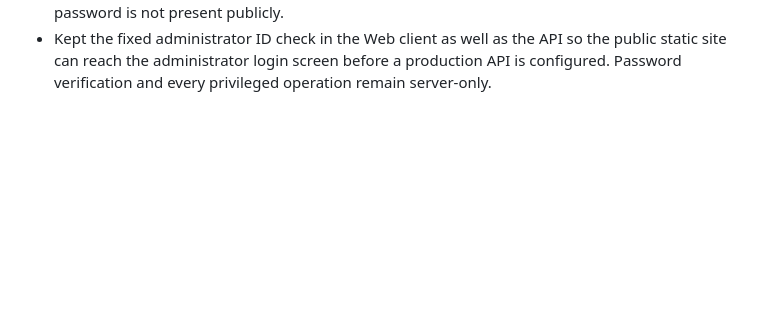
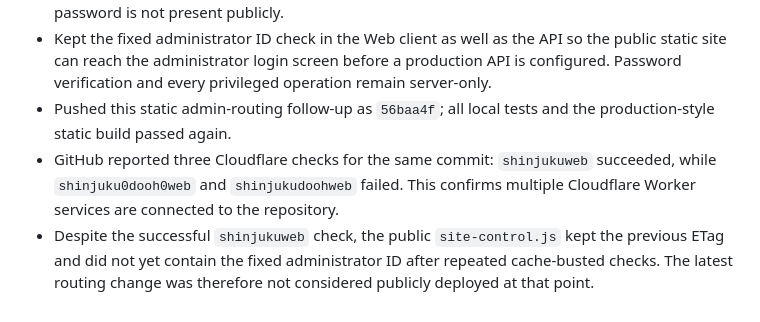
Before and after one commit to H1rqg1/Shinjuku-DOOH-Web, a Markdown page: WORK_LOG_WEB_UNITY_INTEGRATION.md, the part around the change. GitHub-like rendering; blank space fills up the shorter version.

Commit message:
Record Cloudflare deployment state

```diff
--- a/WORK_LOG_WEB_UNITY_INTEGRATION.md
+++ b/WORK_LOG_WEB_UNITY_INTEGRATION.md
@@ -446,3 +446,12 @@
   the public static site can reach the administrator login screen before a
   production API is configured. Password verification and every privileged
   operation remain server-only.
+- Pushed this static admin-routing follow-up as `56baa4f`; all local tests and
+  the production-style static build passed again.
+- GitHub reported three Cloudflare checks for the same commit: `shinjukuweb`
+  succeeded, while `shinjuku0dooh0web` and `shinjukudoohweb` failed. This confirms
+  multiple Cloudflare Worker services are connected to the repository.
+- Despite the successful `shinjukuweb` check, the public `site-control.js` kept
+  the previous ETag and did not yet contain the fixed administrator ID after
+  repeated cache-busted checks. The latest routing change was therefore not
+  considered publicly deployed at that point.
```
